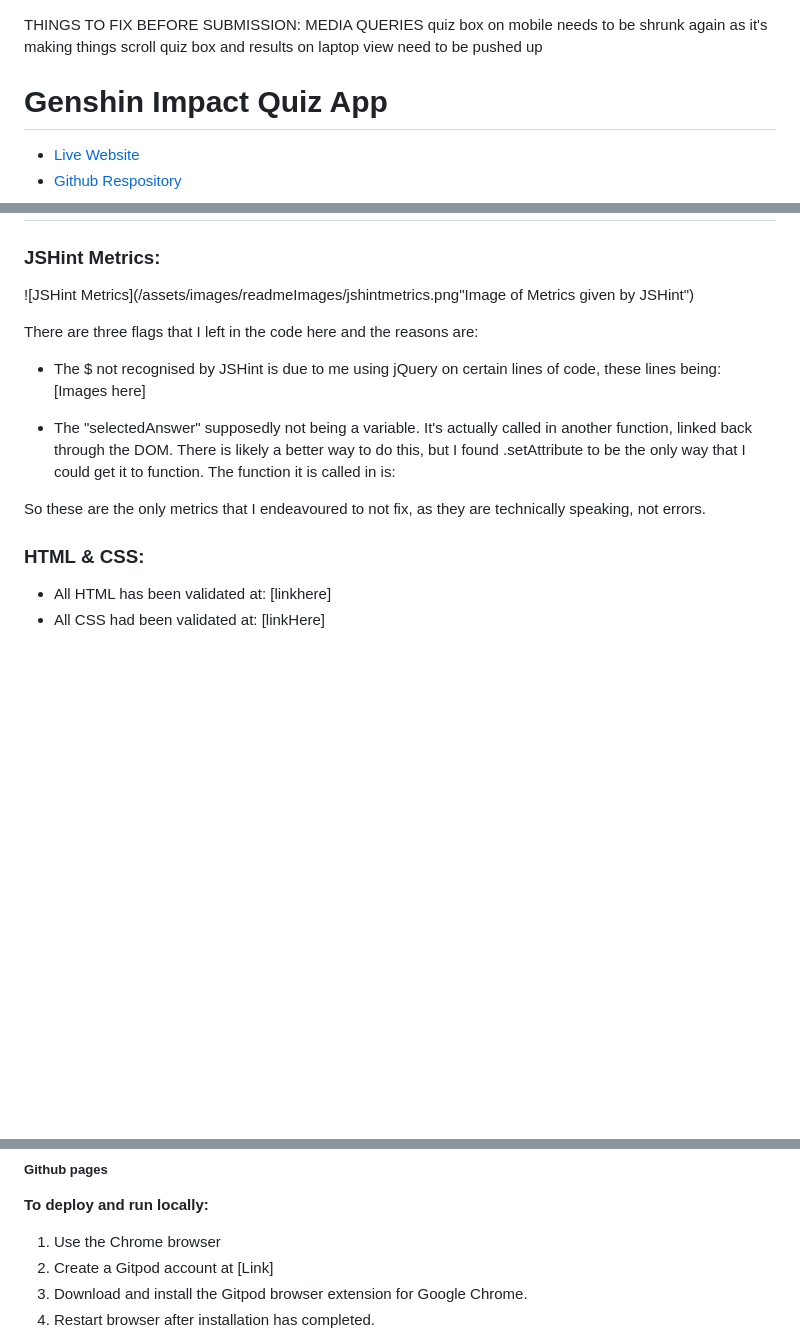
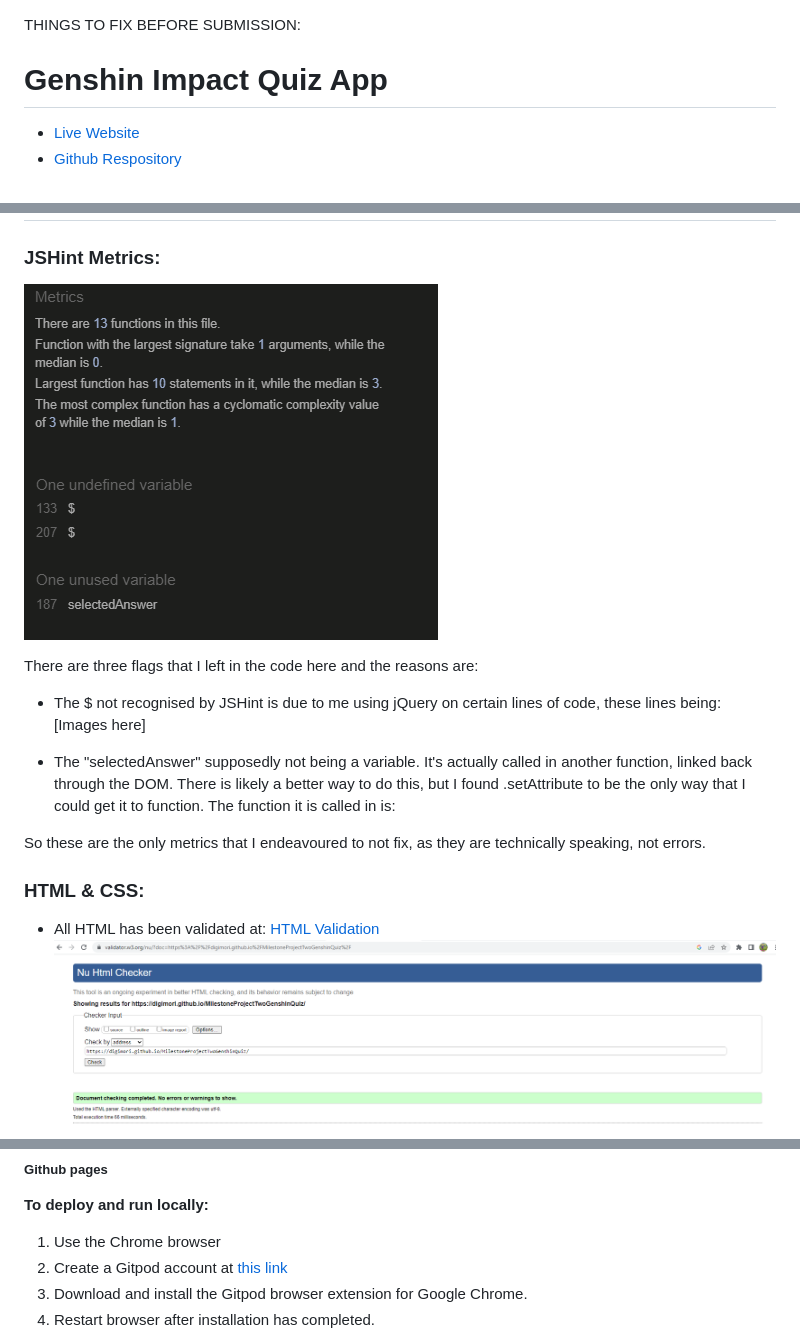
Before and after one commit to digimori/MilestoneProjectTwoGenshinQuiz, a Markdown page: readme.md, 3 parts joined by grey strips. Drawn GitHub-style; blank space fills up the shorter version.

```diff
--- a/readme.md
+++ b/readme.md
@@ -1,7 +1,5 @@
 THINGS TO FIX BEFORE SUBMISSION:
-MEDIA QUERIES
-quiz box on mobile needs to be shrunk again as it's making things scroll
-quiz box and results on  laptop view need to be pushed up
+
 
 # Genshin Impact Quiz App
 + [Live Website](https://digimori.github.io/MilestoneProjectTwoGenshinQuiz/)
@@ -93,7 +107,7 @@ And finally, the "New Game?" button found on the Results page, will restart the
 
 # Testing and Validation:
 ### JSHint Metrics:
-![JSHint Metrics](/assets/images/readmeImages/jshintmetrics.png"Image of Metrics given by JSHint")
+![JSHint Metrics](/assets/images/readmeImages/jshintmetrics.png "Image of Metrics given by JSHint")
 
 There are three flags that I left in the code here and the reasons are:
 - The $ not recognised by JSHint is due to me using jQuery on certain lines of code, these lines being:
@@ -105,6 +119,6 @@ The function it is called in is:
 So these are the only metrics that I endeavoured to not fix, as they are technically speaking, not errors.
 
 ### HTML & CSS:
-- All HTML has been validated at: [linkhere]
-- All CSS had been validated at: [linkHere]
+- All HTML has been validated at: [HTML Validation](https://validator.w3.org/nu/?doc=https%3A%2F%2Fdigimori.github.io%2FMilestoneProjectTwoGenshinQuiz%2F)
+![HTML Validation](/assets/images/readmeImages/htmlvalidatorCheck.png "Image of HTML validation")
 
@@ -134,6 +150,6 @@ This was easily fixed by just changing the "answers" key back to just "answer" o
 **To deploy and run locally:**
 
 1. Use the Chrome browser
-2. Create a Gitpod account at [Link]
+2. Create a Gitpod account at [this link](https://www.gitpod.io/)
 3. Download and install the Gitpod browser extension for Google Chrome.
 4. Restart browser after installation has completed.
```
Also changed, not shown: other parts of readme.md (+28 -10 lines).
